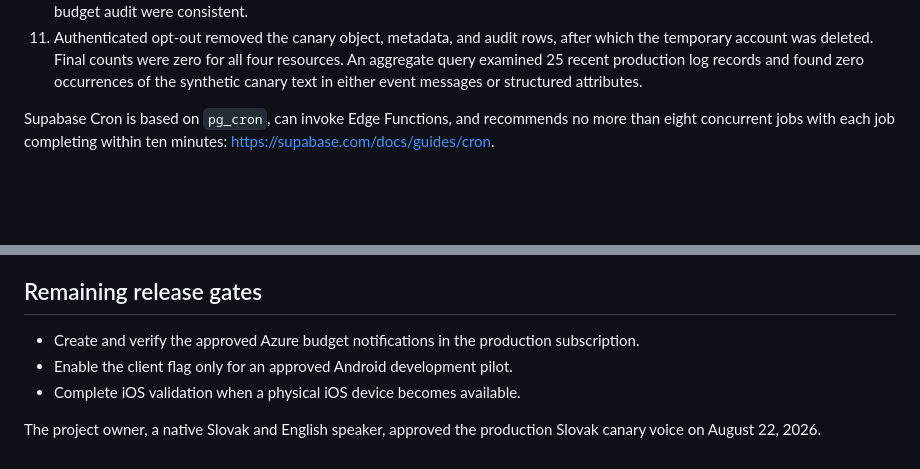
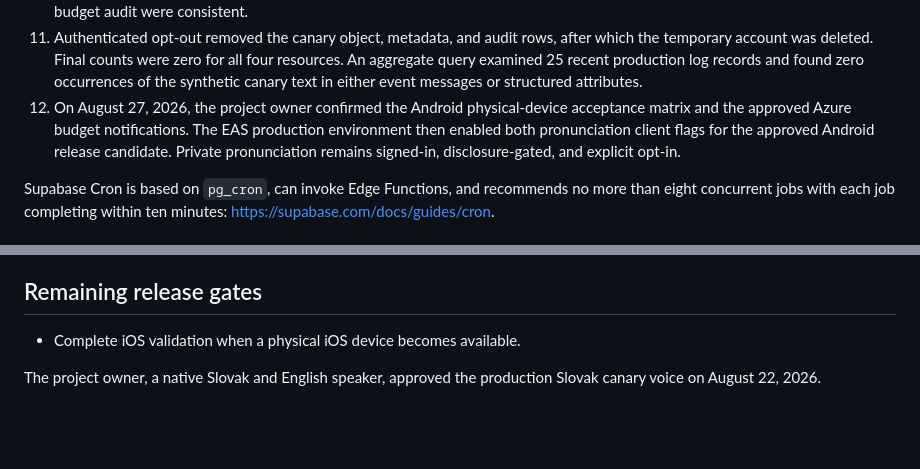
Before and after one commit to xmajzel/wordfold, a Markdown page: docs/PRONUNCIATION_PHASE_5C_RETENTION_AND_ROLLOUT.md, 2 parts joined by grey strips. Rendered like a GitHub page; blank space fills up the shorter version.

```diff
--- a/docs/PRONUNCIATION_PHASE_5C_RETENTION_AND_ROLLOUT.md
+++ b/docs/PRONUNCIATION_PHASE_5C_RETENTION_AND_ROLLOUT.md
@@ -103,6 +103,10 @@ The separately approved production rollout was completed on August 17, 2026:
     temporary account was deleted. Final counts were zero for all four resources. An aggregate
     query examined 25 recent production log records and found zero occurrences of the synthetic
     canary text in either event messages or structured attributes.
+12. On August 27, 2026, the project owner confirmed the Android physical-device acceptance matrix
+    and the approved Azure budget notifications. The EAS production environment then enabled both
+    pronunciation client flags for the approved Android release candidate. Private pronunciation
+    remains signed-in, disclosure-gated, and explicit opt-in.
 
 Supabase Cron is based on `pg_cron`, can invoke Edge Functions, and recommends no more than eight
 concurrent jobs with each job completing within ten minutes:
@@ -175,8 +179,6 @@ destructive down migrations.
 
 ## Remaining release gates
 
-- Create and verify the approved Azure budget notifications in the production subscription.
-- Enable the client flag only for an approved Android development pilot.
 - Complete iOS validation when a physical iOS device becomes available.
 
 The project owner, a native Slovak and English speaker, approved the production Slovak canary voice
```
Also changed, not shown: docs/ANDROID_PRODUCTION_RELEASE.md (+21 -6 lines).
